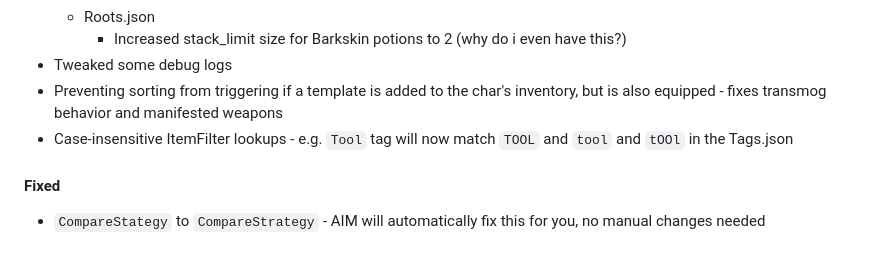
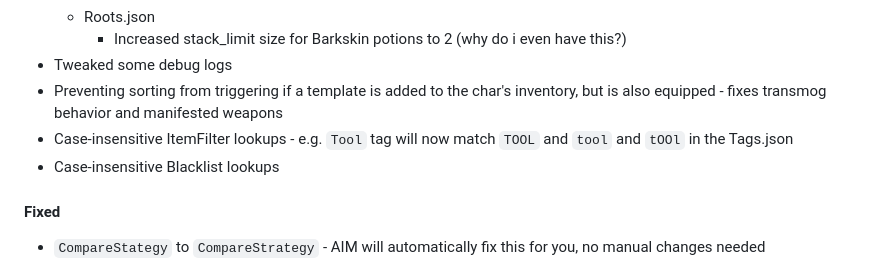
Before and after one commit to osirisOfGit/BG3_Automatic_Inventory_Manager, a Markdown page: CHANGELOG.md, the part around the change. GitHub-like rendering.

```diff
--- a/CHANGELOG.md
+++ b/CHANGELOG.md
@@ -28,6 +28,7 @@ and this project adheres to [Semantic Versioning](https://semver.org/spec/v2.0.0
 - Tweaked some debug logs
 - Preventing sorting from triggering if a template is added to the char's inventory, but is also equipped - fixes transmog behavior and manifested weapons
 - Case-insensitive ItemFilter lookups - e.g. `Tool` tag will now match `TOOL` and `tool` and `tOOl` in the Tags.json
+- Case-insensitive Blacklist lookups
 
 #### Fixed
 - `CompareStategy` to `CompareStrategy` - AIM will automatically fix this for you, no manual changes needed
```
